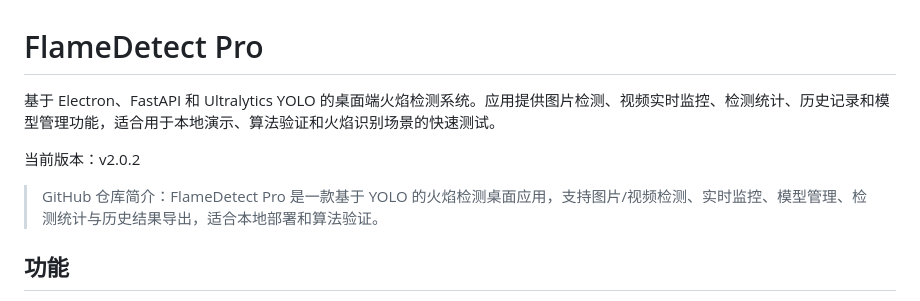
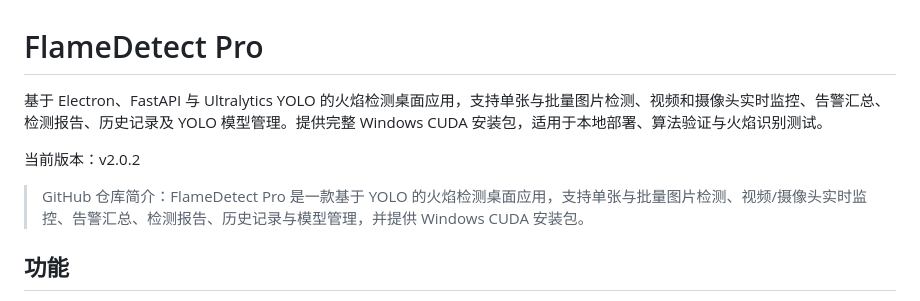
Before and after one commit to Figure247/flame-detect-app, a Markdown page: README.md, the part around the change. GitHub-like rendering.

Commit message:
Refresh project descriptions

```diff
--- a/README.md
+++ b/README.md
@@ -1,10 +1,10 @@
 # FlameDetect Pro
 
-基于 Electron、FastAPI 和 Ultralytics YOLO 的桌面端火焰检测系统。应用提供图片检测、视频实时监控、检测统计、历史记录和模型管理功能，适合用于本地演示、算法验证和火焰识别场景的快速测试。
+基于 Electron、FastAPI 与 Ultralytics YOLO 的火焰检测桌面应用，支持单张与批量图片检测、视频和摄像头实时监控、告警汇总、检测报告、历史记录及 YOLO 模型管理。提供完整 Windows CUDA 安装包，适用于本地部署、算法验证与火焰识别测试。
 
 当前版本：v2.0.2
 
-> GitHub 仓库简介：FlameDetect Pro 是一款基于 YOLO 的火焰检测桌面应用，支持图片/视频检测、实时监控、模型管理、检测统计与历史结果导出，适合本地部署和算法验证。
+> GitHub 仓库简介：FlameDetect Pro 是一款基于 YOLO 的火焰检测桌面应用，支持单张与批量图片检测、视频/摄像头实时监控、告警汇总、检测报告、历史记录与模型管理，并提供 Windows CUDA 安装包。
 
 ## 功能
 
```
